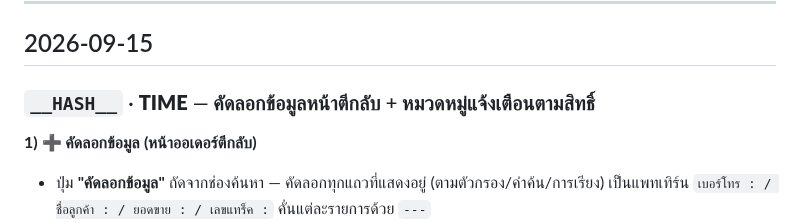
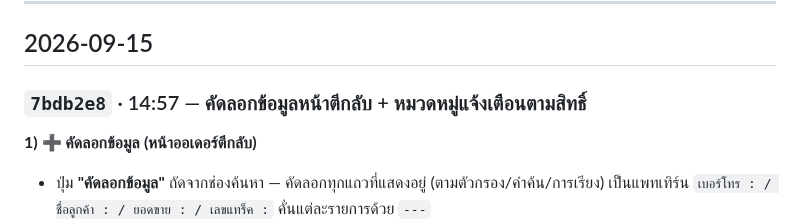
Before and after one commit to faceadvance/face-advance-monthly-orders, a Markdown page: Face Advance Monthly orders/CHANGELOG.md, the part around the change. Drawn GitHub-style.

Commit message:
docs: เติม hash CHANGELOG (7bdb2e8)

```diff
--- a/Face Advance Monthly orders/CHANGELOG.md
+++ b/Face Advance Monthly orders/CHANGELOG.md
@@ -7,7 +7,7 @@
 
 ## 2026-09-15
 
-### `__HASH__` · __TIME__ — คัดลอกข้อมูลหน้าตีกลับ + หมวดหมู่แจ้งเตือนตามสิทธิ์
+### `7bdb2e8` · 14:57 — คัดลอกข้อมูลหน้าตีกลับ + หมวดหมู่แจ้งเตือนตามสิทธิ์
 **1) ➕ คัดลอกข้อมูล (หน้าออเดอร์ตีกลับ)**
 - ปุ่ม **"คัดลอกข้อมูล"** ถัดจากช่องค้นหา — คัดลอกทุกแถวที่แสดงอยู่ (ตามตัวกรอง/คำค้น/การเรียง) เป็นแพทเทิร์น `เบอร์โทร : / ชื่อลูกค้า : / ยอดขาย : / เลขแทร็ค :` คั่นแต่ละรายการด้วย `---`
 - ➕ **คอลัม "เลือก" ขวาสุด ตรึงไว้** (เหมือนคอลัมอัพเดตหน้าออเดอร์) — ติ๊กทีละแถว หรือ **คลิกค้างแล้วลาก**เลือกหลายแถว · ลากซ้ำบนที่เลือกไว้ = ยกเลิกเป็นชุด
```
